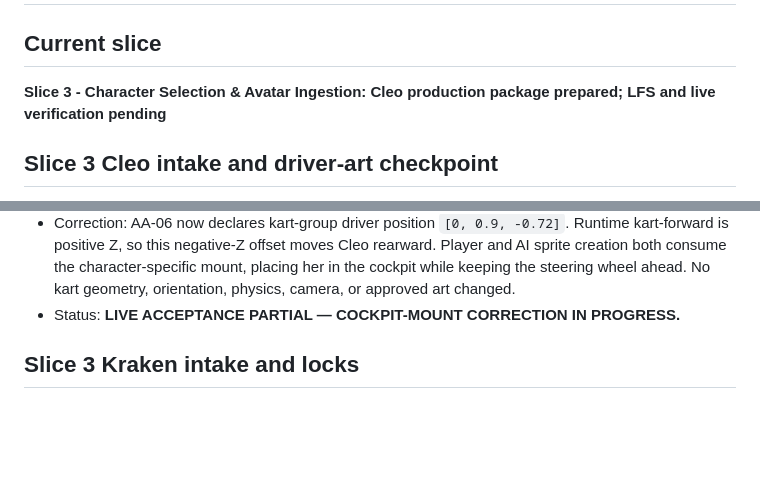
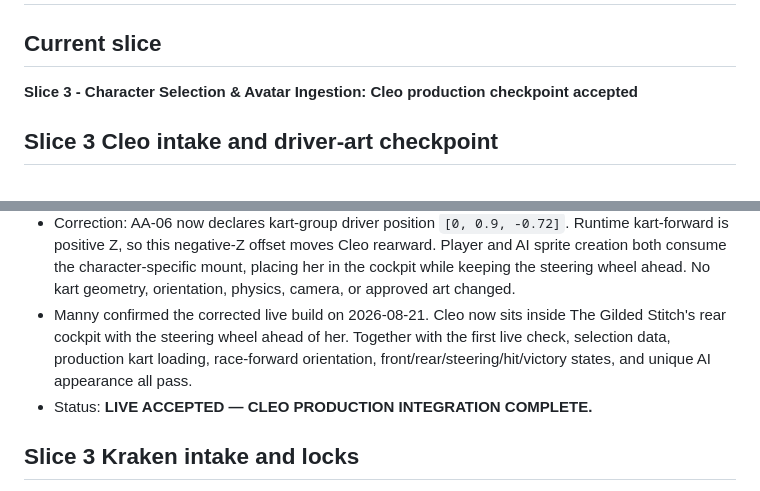
Before and after one commit to Manaconda33/accurate-artistry-game-hub, a Markdown page: docs/IMPLEMENTATION-STATUS.md, 2 parts joined by grey strips. Rendered like a GitHub page; blank space fills up the shorter version.

```diff
--- a/docs/IMPLEMENTATION-STATUS.md
+++ b/docs/IMPLEMENTATION-STATUS.md
@@ -2,7 +2,7 @@
 
 ## Current slice
 
-**Slice 3 - Character Selection & Avatar Ingestion: Cleo production package prepared; LFS and live verification pending**
+**Slice 3 - Character Selection & Avatar Ingestion: Cleo production checkpoint accepted**
 
 ## Slice 3 Cleo intake and driver-art checkpoint
 
@@ -20,7 +20,8 @@
 - Repository CI, deployment, and product-owner live visual checks remain approval-gated.
 - Manny's first live check passed Cleo's selection data, kart loading, race-forward needle apparatus, all driver states, and unique AI appearance. It failed cockpit integration: the generic sprite position placed Cleo ahead of the rear-biased cockpit, making the steering wheel appear behind her.
 - Correction: AA-06 now declares kart-group driver position `[0, 0.9, -0.72]`. Runtime kart-forward is positive Z, so this negative-Z offset moves Cleo rearward. Player and AI sprite creation both consume the character-specific mount, placing her in the cockpit while keeping the steering wheel ahead. No kart geometry, orientation, physics, camera, or approved art changed.
-- Status: **LIVE ACCEPTANCE PARTIAL — COCKPIT-MOUNT CORRECTION IN PROGRESS.**
+- Manny confirmed the corrected live build on 2026-08-21. Cleo now sits inside The Gilded Stitch's rear cockpit with the steering wheel ahead of her. Together with the first live check, selection data, production kart loading, race-forward orientation, front/rear/steering/hit/victory states, and unique AI appearance all pass.
+- Status: **LIVE ACCEPTED — CLEO PRODUCTION INTEGRATION COMPLETE.**
 
 ## Slice 3 Kraken intake and locks
 
```
Also changed, not shown: docs/assets/CLEO-ASSET-BRIEF.md (+2 -2 lines), docs/avatars/CLEO.md (+3 -2 lines).
